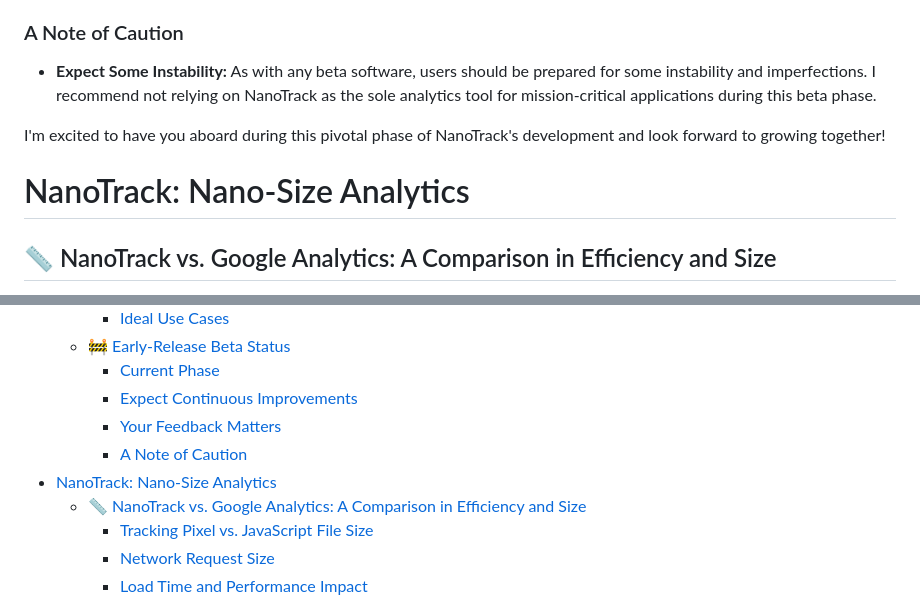
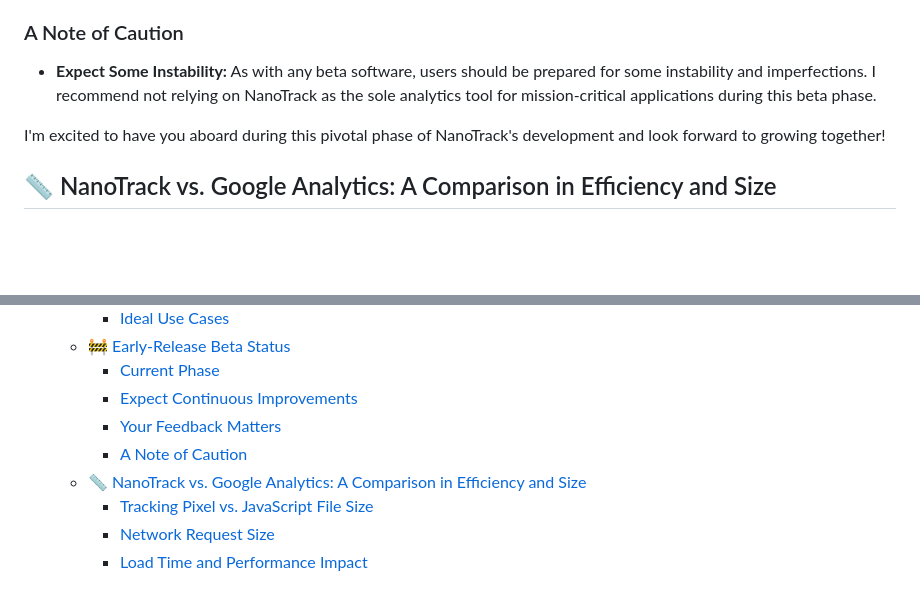
Before and after one commit to DillonBaird/NanoTrack, a Markdown page: README.md, 2 parts joined by grey strips. Rendered like a GitHub page; blank space fills up the shorter version.

```diff
--- a/README.md
+++ b/README.md
@@ -49,8 +49,6 @@ NanoTrack is currently in an **early-release beta** phase. This is an exciting s
 
 I'm excited to have you aboard during this pivotal phase of NanoTrack's development and look forward to growing together!
 
-# NanoTrack: Nano-Size Analytics
-
 ## 📏 NanoTrack vs. Google Analytics: A Comparison in Efficiency and Size
 
 NanoTrack offers a lightweight alternative to Google Analytics, focusing on minimal impact on website performance. Here's a detailed comparison highlighting the efficiency and size differences:
@@ -86,7 +84,6 @@ In essence, while Google Analytics provides comprehensive analytics capabilities
     - [Expect Continuous Improvements](#expect-continuous-improvements)
     - [Your Feedback Matters](#your-feedback-matters)
     - [A Note of Caution](#a-note-of-caution)
-- [NanoTrack: Nano-Size Analytics](#nanotrack-nano-size-analytics)
   - [📏 NanoTrack vs. Google Analytics: A Comparison in Efficiency and Size](#-nanotrack-vs-google-analytics-a-comparison-in-efficiency-and-size)
     - [Tracking Pixel vs. JavaScript File Size](#tracking-pixel-vs-javascript-file-size)
     - [Network Request Size](#network-request-size)
```
